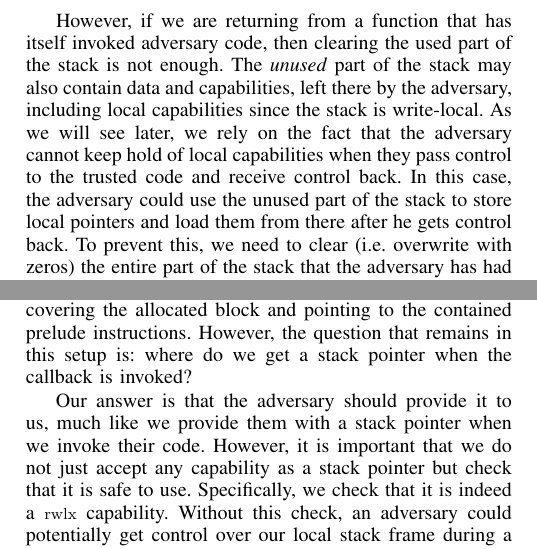
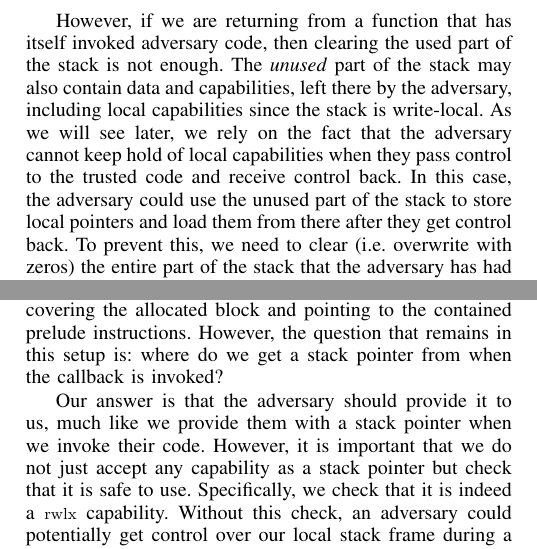
Before and after one commit to dominiquedevriese/capability-machine-reasoning-on-paper, a LaTeX paper (csf-2017/paper.tex): two parts of the columns of pages 4 and 5 of 13, joined at a grey line, cut so that both start at the same text. Compiled offline with pdfLaTeX; a missing font is replaced by an installed copy or a similar font; a LaTeX package or settings file that is missing is left out.

Commit message:
Lars comments

```diff
--- a/csf-2017/paper.tex
+++ b/csf-2017/paper.tex
@@ -1126,7 +1126,7 @@ adversary, including local capabilities since the stack is write-local. As we
 will see later, we rely on the fact that the adversary cannot keep hold of local
 capabilities when they pass control to the trusted code and receive control
 back. In this case, the adversary could use the unused part of the stack to
-store local pointers and load them from there after he gets control back. To
+store local pointers and load them from there after they get control back. To
 prevent this, we need to clear (i.e.\ overwrite with zeros) the entire part of
 the stack that the adversary has had access to, not just the parts that we have
 used ourselves. Since we may be talking about a large part of memory, this
@@ -1260,7 +1260,7 @@ prelude instructions that load the data into registers and jumps to the right
 code. Note that this implies that no local capabilities can be stored as part of
 a closure. We can then provide the adversary with an enter-capability covering
 the allocated block and pointing to the contained prelude instructions. However,
-the question that remains in this setup is: where do we get a stack pointer when
+the question that remains in this setup is: where do we get a stack pointer from when
 the callback is invoked?
 
 Our answer is that the adversary should provide it to us, much like we provide
```
